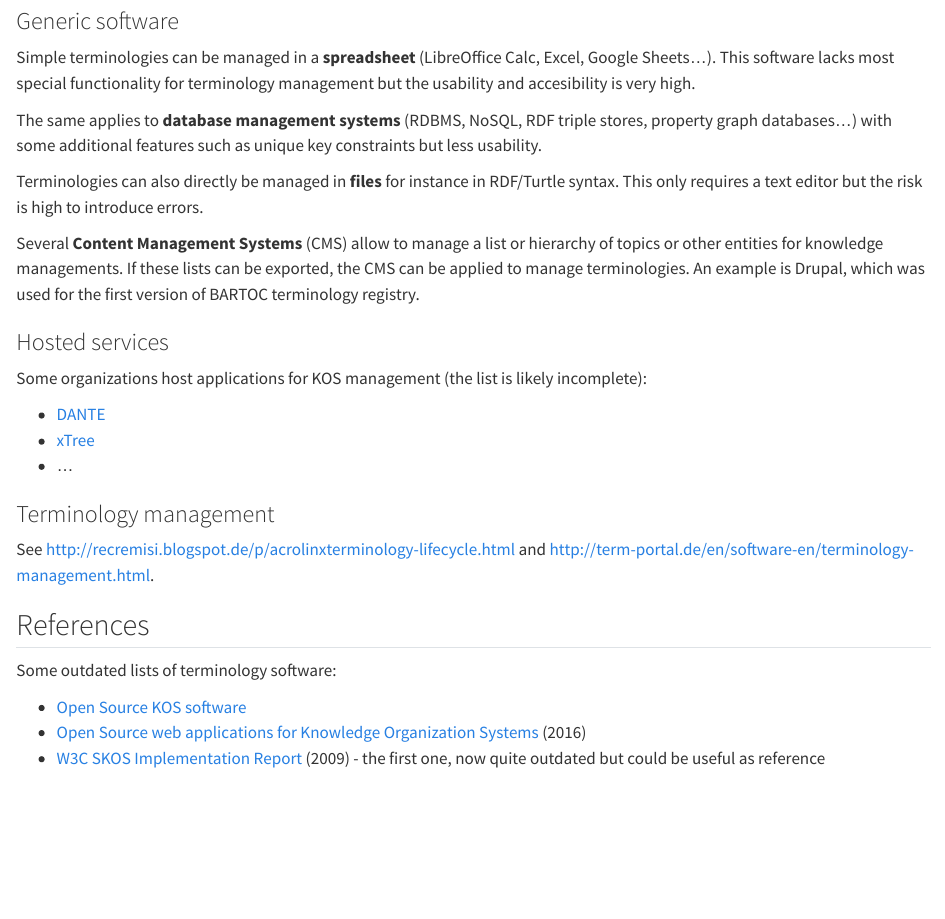
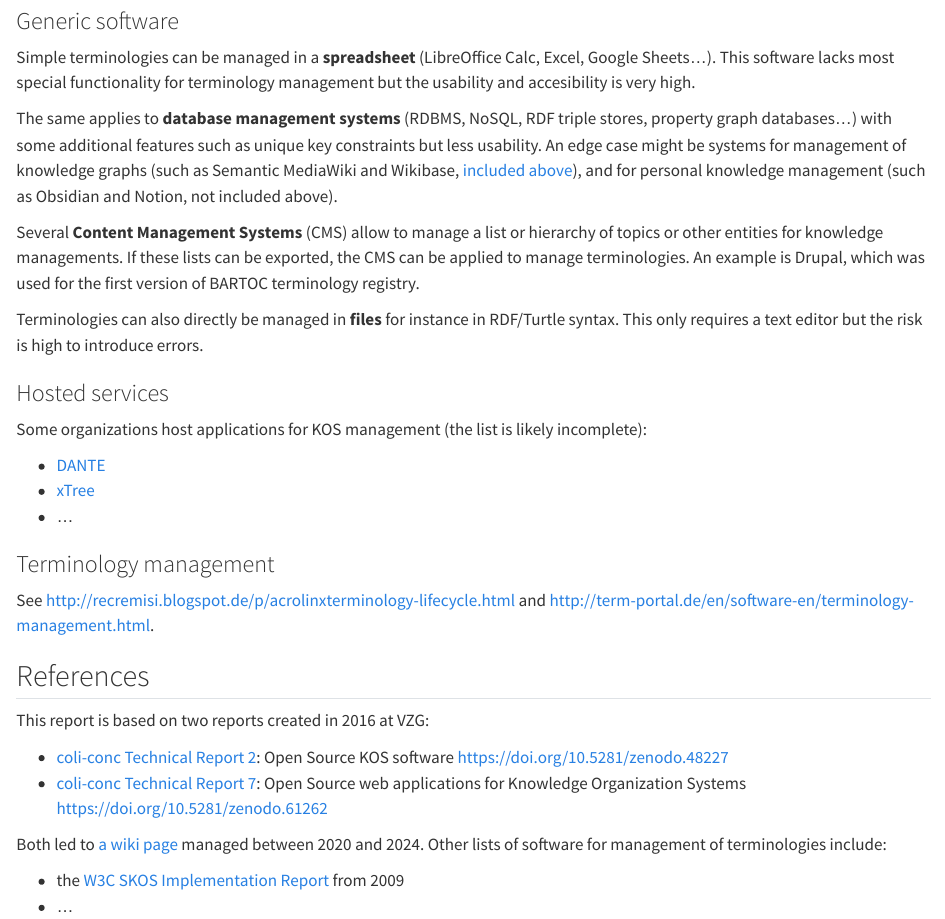
Before and after one commit to gbv/bartoc-vocabulary-software, a Quarto document (index.qmd): the page in a window 1100 px wide, from 2690 px down before the commit and from 2670 px down after it, so that both start at the same text. Rendered offline with R 4.5, knitr and Pandoc in place of Quarto, with nearby package versions.

Commit message:
Add other lists

```diff
--- a/index.qmd
+++ b/index.qmd
@@ -105,9 +105,7 @@ The following software products support editing, viewing and/or analyzing contro
 
 Simple terminologies can be managed in a **spreadsheet** (LibreOffice Calc, Excel, Google Sheets...). This software lacks most special functionality for terminology management but the usability and accesibility is very high.
 
-The same applies to **database management systems** (RDBMS, NoSQL, RDF triple stores, property graph databases...) with some additional features such as unique key constraints but less usability.
-
-Terminologies can also directly be managed in **files** for instance in RDF/Turtle syntax. This only requires a text editor but the risk is high to introduce errors.
+The same applies to **database management systems** (RDBMS, NoSQL, RDF triple stores, property graph databases...) with some additional features such as unique key constraints but less usability. An edge case might be systems for management of knowledge graphs (such as Semantic MediaWiki and Wikibase, [included above](#software)), and for personal knowledge management (such as Obsidian and Notion, not included above).
 
 Several **Content Management Systems** (CMS) allow to manage a list or hierarchy of topics or other entities for knowledge managements. If these lists can be exported, the CMS can be applied to manage terminologies. An example is Drupal, which was used for the first version of BARTOC terminology registry.
 
@@ -116,6 +114,8 @@ More examples:
 
 - [Sanity Taxonomy Manager](https://www.npmjs.com/package/sanity-plugin-taxonomy-manager) (for Sanity CMS)
 -->
+
+Terminologies can also directly be managed in **files** for instance in RDF/Turtle syntax. This only requires a text editor but the risk is high to introduce errors.
 
 ### Hosted services
 
@@ -131,8 +131,12 @@ See [http://recremisi.blogspot.de/p/acrolinxterminology-lifecycle.html](http://r
 
 ## References
 
-Some outdated lists of terminology software:
+This report is based on two reports created in 2016 at VZG:
 
-- [Open Source KOS software](https://coli-conc.gbv.de/publications/tr2.html)
-- [Open Source web applications for Knowledge Organization Systems](https://coli-conc.gbv.de/publications/tr7.html) (2016)
-- [W3C SKOS Implementation Report](https://www.w3.org/2006/07/SWD/SKOS/reference/20090315/implementation.html) (2009) - the first one, now quite outdated but could be useful as reference
+- [coli-conc Technical Report 2](https://coli-conc.gbv.de/publications/tr2.html): Open Source KOS software <https://doi.org/10.5281/zenodo.48227>
+- [coli-conc Technical Report 7](https://coli-conc.gbv.de/publications/tr7.html): Open Source web applications for Knowledge Organization Systems <https://doi.org/10.5281/zenodo.61262>
+
+Both led to [a wiki page](https://github.com/gbv/bartoc.org/wiki/Software-for-controlled-vocabularies) managed between 2020 and 2024. Other lists of software for management of terminologies include:
+
+- the [W3C SKOS Implementation Report](https://www.w3.org/2006/07/SWD/SKOS/reference/20090315/implementation.html) from 2009
+- ...
```
Also changed, not shown: index.qmd (10 more changed lines).
